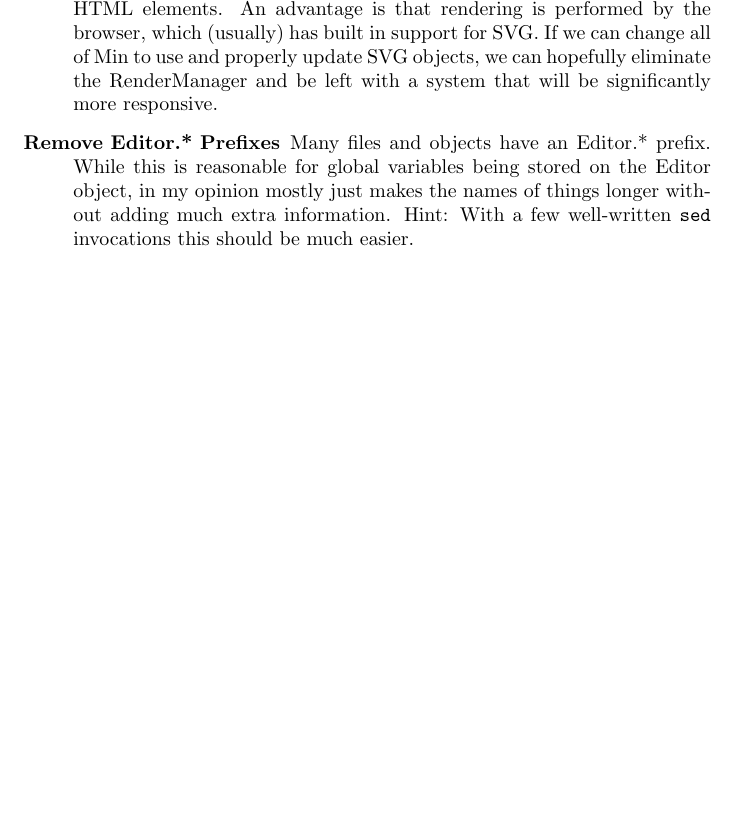
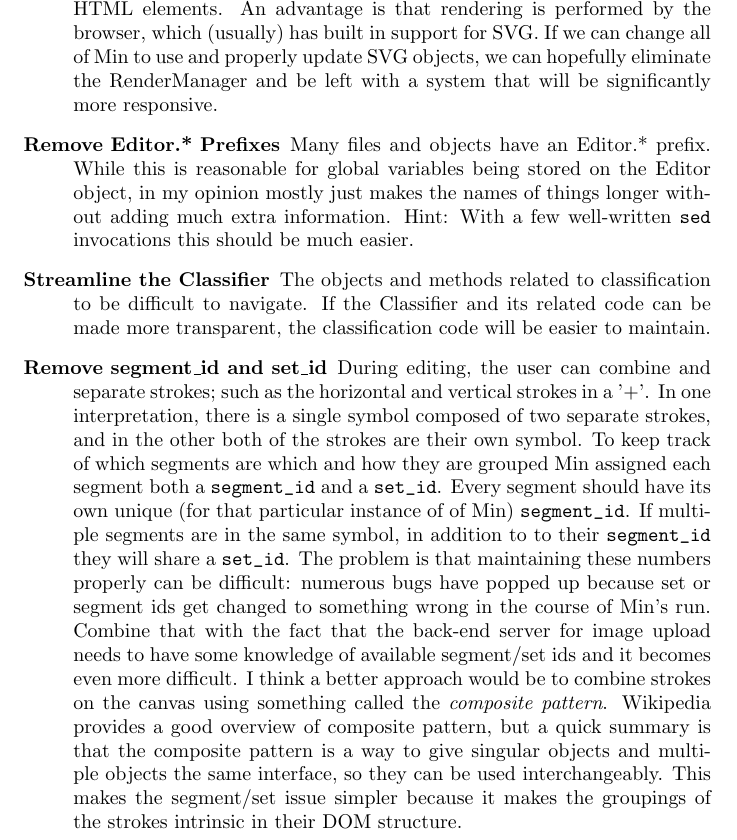
Before and after one commit to DPRL/min, a LaTeX document (pen_entry/doc/refactor.tex): part of page 5 of 6, cut so that both start at the same text, the shorter picture padded with empty space. Compiled offline with pdfLaTeX.

Commit message:
Added a couple new future refactors

```diff
--- a/pen_entry/doc/refactor.tex
+++ b/pen_entry/doc/refactor.tex
@@ -204,6 +204,31 @@ the event system refactoring.
         the Editor object, in my opinion mostly just makes the names of things longer
         without adding much extra information. Hint: With a few well-written
         \verb+sed+ invocations this should be much easier.
+    \item[Streamline the Classifier] The objects and methods related to
+        classification to be difficult to navigate. If the Classifier and its
+        related code can be made more transparent, the classification code will
+        be easier to maintain.
+    \item[Remove segment\_id and set\_id] During editing, the
+        user can combine and separate strokes; such as the horizontal and
+        vertical strokes in a '+'. In one interpretation, there is a single
+        symbol composed of two separate strokes, and in the other both of the
+        strokes are their own symbol. To keep track of which segments are which
+        and how they are grouped Min assigned each segment both a
+        \verb+segment_id+ and a \verb+set_id+. Every segment should have its own
+        unique (for that particular instance of of Min) \verb+segment_id+. If multiple segments are in the
+        same symbol, in addition to to their \verb+segment_id+ they will share
+        a \verb+set_id+. The problem is that maintaining these numbers properly
+        can be difficult: numerous bugs have popped up because set or segment
+        ids get changed to something wrong in the course of Min's run. Combine
+        that with the fact that the back-end server for image upload needs to
+        have some knowledge of available segment/set ids and it becomes even
+        more difficult. I think a better approach would be to combine strokes on
+        the canvas using something called the \emph{composite pattern}.
+        Wikipedia provides a good overview of composite pattern, but a quick
+        summary is that the composite pattern is a way to give singular objects
+        and multiple objects the same interface, so they can be used
+        interchangeably. This makes the segment/set issue simpler because it
+        makes the groupings of the strokes intrinsic in their DOM structure.  % reword?
 \end{description}
 
 \section*{Tips}
```
